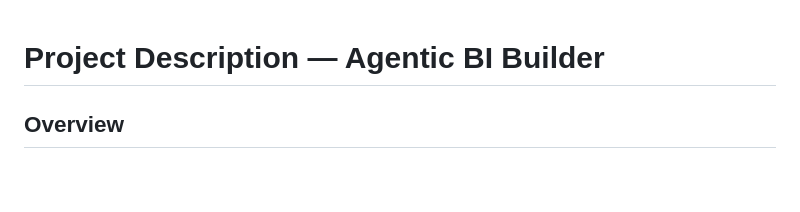
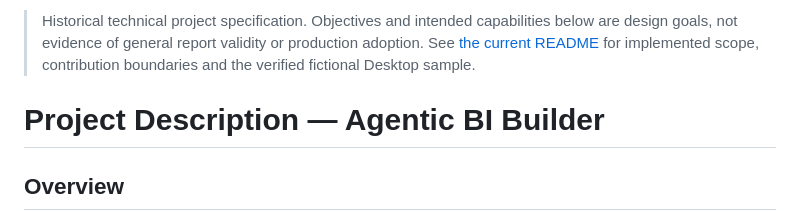
Before and after one commit to Tessa-Saumu/Agentic-BI-Builder, a Markdown page: docs/Project Description.md, the part around the change. GitHub-like rendering; blank space fills up the shorter version.

```diff
--- a/docs/Project Description.md
+++ b/docs/Project Description.md
@@ -1,3 +1,5 @@
+> Historical technical project specification. Objectives and intended capabilities below are design goals, not evidence of general report validity or production adoption. See [the current README](../README.md) for implemented scope, contribution boundaries and the verified fictional Desktop sample.
+
 # Project Description — Agentic BI Builder
 
 ## Overview
```
Also changed, not shown: README.md (+5 -5 lines), web-demo/README.md (+1 -1 lines).
